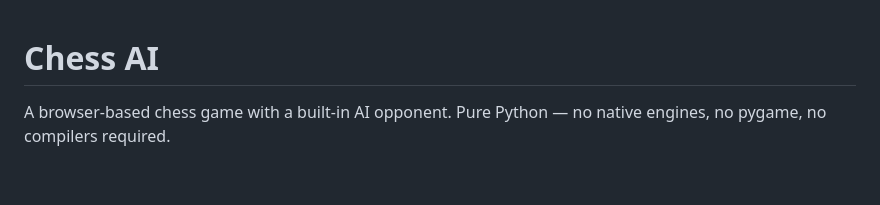
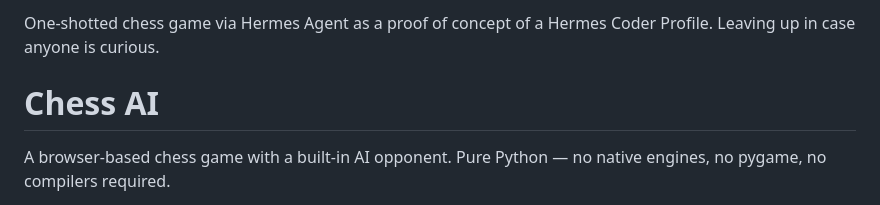
Before and after one commit to AlexmChadwick/chess-ai, a Markdown page: README.md, the part around the change. Rendered like a GitHub page; blank space fills up the shorter version.

Commit message:
Add project description to README
Added a brief description of the chess game project as a proof of concept.

```diff
--- a/README.md
+++ b/README.md
@@ -1,3 +1,5 @@
+One-shotted chess game via Hermes Agent as a proof of concept of a Hermes Coder Profile. Leaving up in case anyone is curious.
+
 # Chess AI
 
 A browser-based chess game with a built-in AI opponent. Pure Python — no native engines, no pygame, no compilers required.
```
